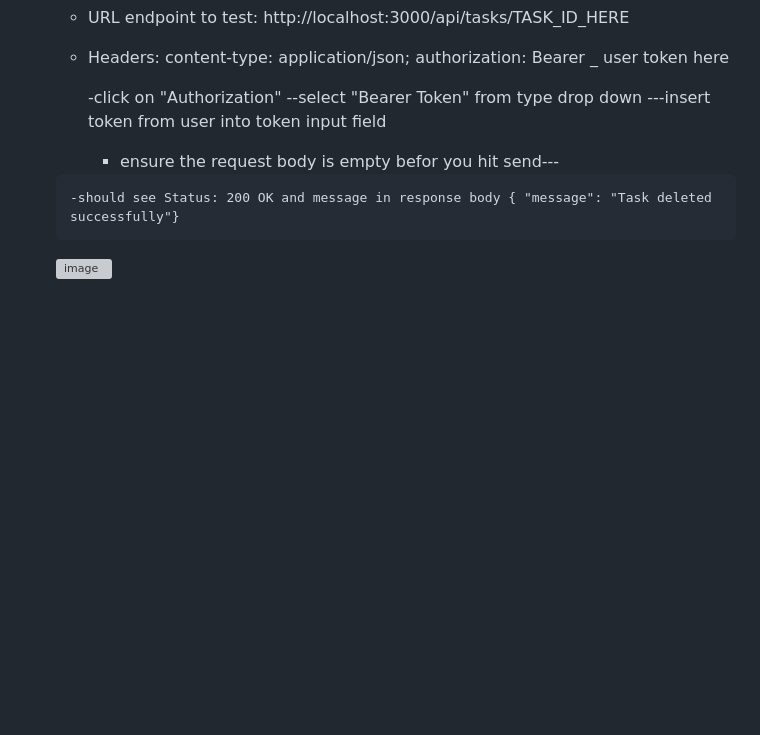
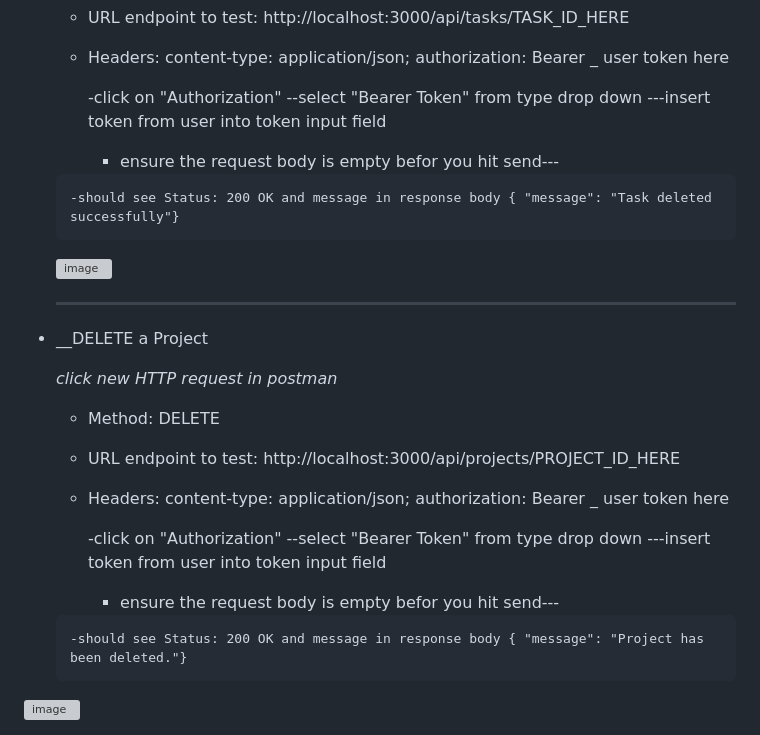
Before and after one commit to FrancesReagan/task-master-api, a Markdown page: README.md, the part around the change. GitHub-like rendering; blank space fills up the shorter version; grey boxes are pictures that could not be loaded.

```diff
--- a/README.md
+++ b/README.md
@@ -438,3 +438,25 @@ __MANUAL TESTING with POSTMAN ext in VS CODE__
 
       -should see Status: 200 OK and message in response body { "message": "Task deleted successfully"}
   <img width="1280" height="764" alt="image" src="https://github.com/user-attachments/assets/b18140c9-5726-4dda-9626-de4ce205909a" />
+
+
+
+  -----------------------------------------------------------------------------------------------------------
+
+
+* __DELETE a Project
+
+  _click new HTTP request in postman_
+
+     - Method: DELETE
+
+     - URL endpoint to test: http://localhost:3000/api/projects/PROJECT_ID_HERE
+
+     - Headers: content-type: application/json; authorization: Bearer _ user token here
+
+
+       -click on "Authorization"  --select "Bearer Token" from type drop down ---insert token from user into token input field
+        - ensure the request body is empty befor you hit send---
+
+      -should see Status: 200 OK and message in response body { "message": "Project has been deleted."}
+ <img width="1280" height="764" alt="image" src="https://github.com/user-attachments/assets/641faace-4c16-47f1-a7e0-175da3d8171c" />
```
